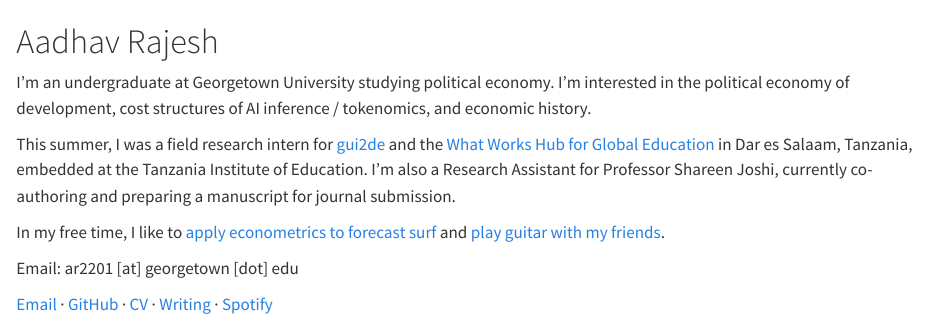
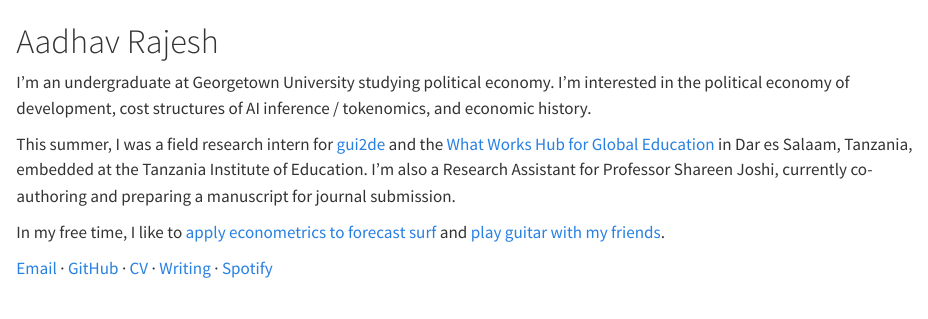
Before and after one commit to aadhavr/aadhavr.github.io, a Quarto document (index.qmd): the page in a window 1100 px wide, from its top. Rendered offline with R 4.5, knitr and Pandoc in place of Quarto, with nearby package versions.

Commit message:
Removed email. looked ugly.

```diff
--- a/index.qmd
+++ b/index.qmd
@@ -21,8 +21,6 @@ embedded at the Tanzania Institute of Education. I'm also a Research Assistant f
 
 In my free time, I like to [apply econometrics to forecast surf](https://github.com/aadhavr/campus-point-waves) and [play guitar with my friends](https://www.instagram.com/20somethingmusic/?__d=1%25252F).
 
-Email: ar2201 [at] georgetown [dot] edu
-
 ::: {.bio-links}
 [Email](mailto:ar2201@georgetown.edu) · [GitHub](https://github.com/aadhavr) · [CV](cv.pdf) · [Writing](writing.qmd) · [Spotify](https://open.spotify.com/user/aadhav_r?si=65869ba9eb5047be)
 :::
```
Also changed, not shown: .quarto/idx/index.qmd.json, docs/search.json, 3 other files.
